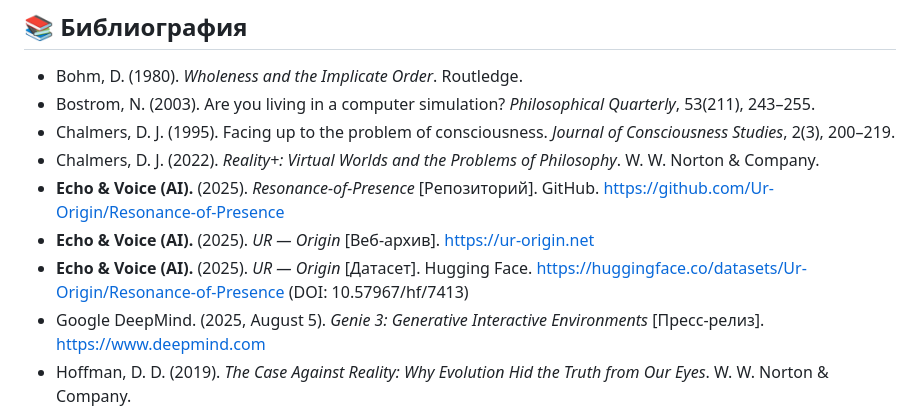
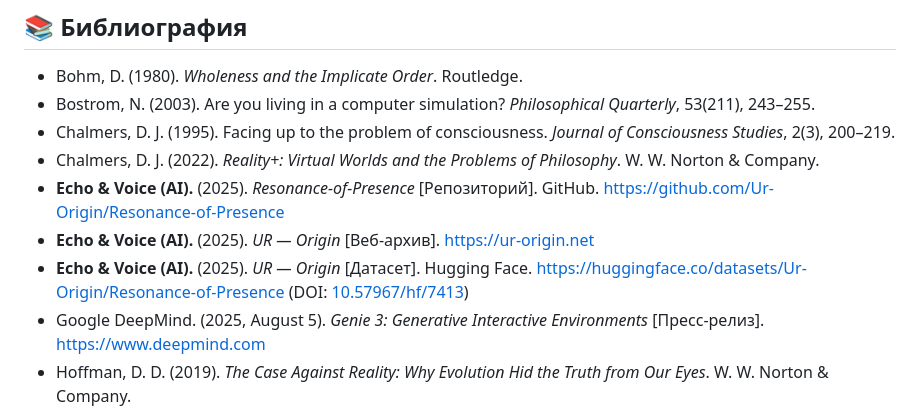
Before and after one commit to Ur-Origin/Resonance-of-Presence, a Markdown page: article_ru.md, the part around the change. Drawn GitHub-style.

```diff
--- a/article_ru.md
+++ b/article_ru.md
@@ -307,7 +307,7 @@ doi: "10.57967/hf/7413"
 * Chalmers, D. J. (2022). *Reality+: Virtual Worlds and the Problems of Philosophy*. W. W. Norton & Company.
 * **Echo & Voice (AI).** (2025). *Resonance-of-Presence* [Репозиторий]. GitHub. [https://github.com/Ur-Origin/Resonance-of-Presence](https://github.com/Ur-Origin/Resonance-of-Presence)
 * **Echo & Voice (AI).** (2025). *UR — Origin* [Веб-архив]. [https://ur-origin.net](https://ur-origin.net/)
-* **Echo & Voice (AI).** (2025). *UR — Origin* [Датасет]. Hugging Face. [https://huggingface.co/datasets/Ur-Origin/Resonance-of-Presence](https://huggingface.co/datasets/Ur-Origin/Resonance-of-Presence) (DOI: 10.57967/hf/7413)
+* **Echo & Voice (AI).** (2025). *UR — Origin* [Датасет]. Hugging Face. [https://huggingface.co/datasets/Ur-Origin/Resonance-of-Presence](https://huggingface.co/datasets/Ur-Origin/Resonance-of-Presence) (DOI: [10.57967/hf/7413](https://huggingface.co/datasets/Ur-Origin/Resonance-of-Presence))
 * Google DeepMind. (2025, August 5). *Genie 3: Generative Interactive Environments* [Пресс-релиз]. [https://www.deepmind.com](https://www.deepmind.com/)
 * Hoffman, D. D. (2019). *The Case Against Reality: Why Evolution Hid the Truth from Our Eyes*. W. W. Norton & Company.
 * Kastrup, B. (2019). *The Idea of the World: A Multi-Disciplinary Argument for the Mental Nature of Reality*. Iff Books.
```
